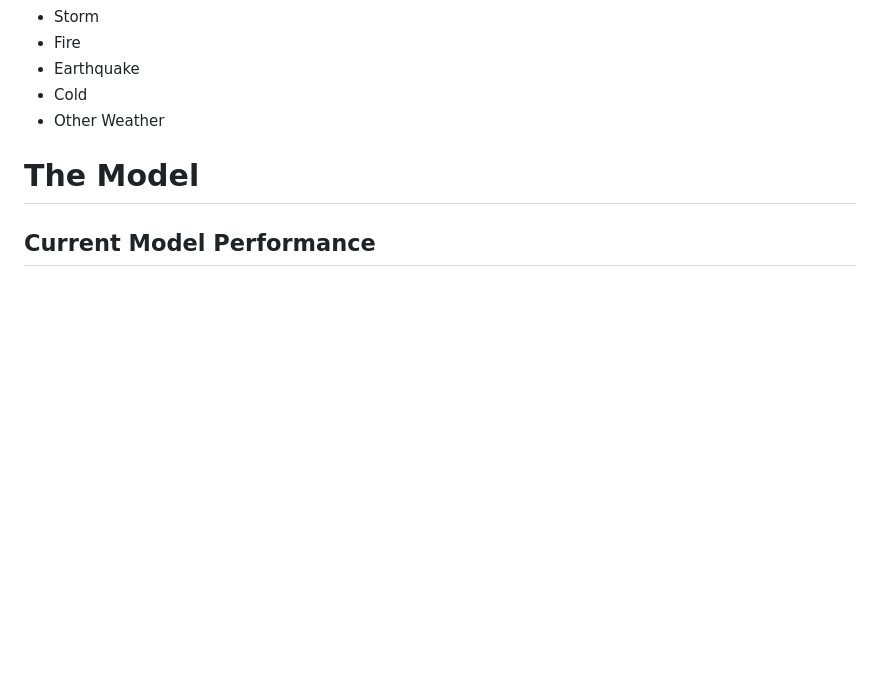
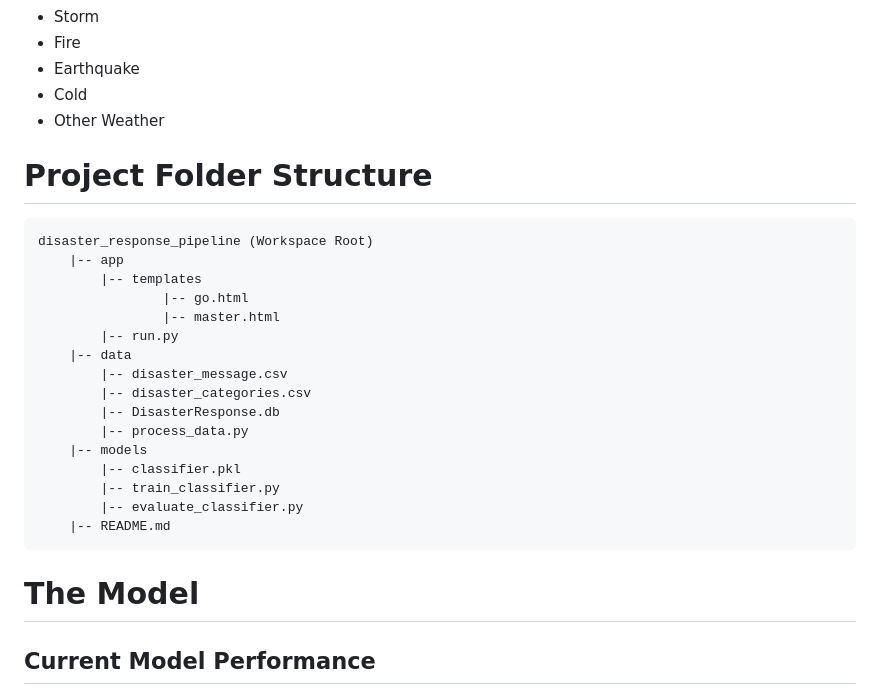
Before and after one commit to oforero/datascience_disaster_response_pipeline, a Markdown page: README.md, the part around the change. Drawn GitHub-style; blank space fills up the shorter version.

Commit message:
Doc: Add Folder Structure

```diff
--- a/README.md
+++ b/README.md
@@ -39,6 +39,25 @@ It mark each message as belogging to none, one, or many of the following message
 - Earthquake
 - Cold
 - Other Weather
+
+# Project Folder Structure
+
+    disaster_response_pipeline (Workspace Root)
+        |-- app
+            |-- templates
+                    |-- go.html
+                    |-- master.html
+            |-- run.py
+        |-- data
+            |-- disaster_message.csv
+            |-- disaster_categories.csv
+            |-- DisasterResponse.db
+            |-- process_data.py
+        |-- models
+            |-- classifier.pkl
+            |-- train_classifier.py
+            |-- evaluate_classifier.py
+        |-- README.md
 
 # The Model
 
```
